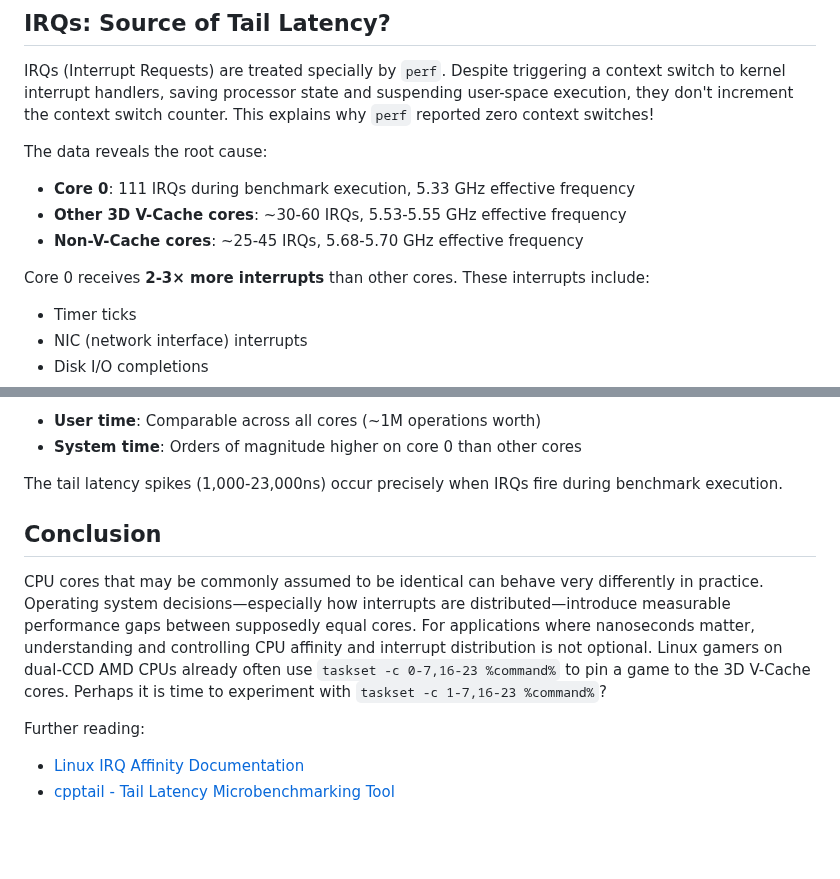
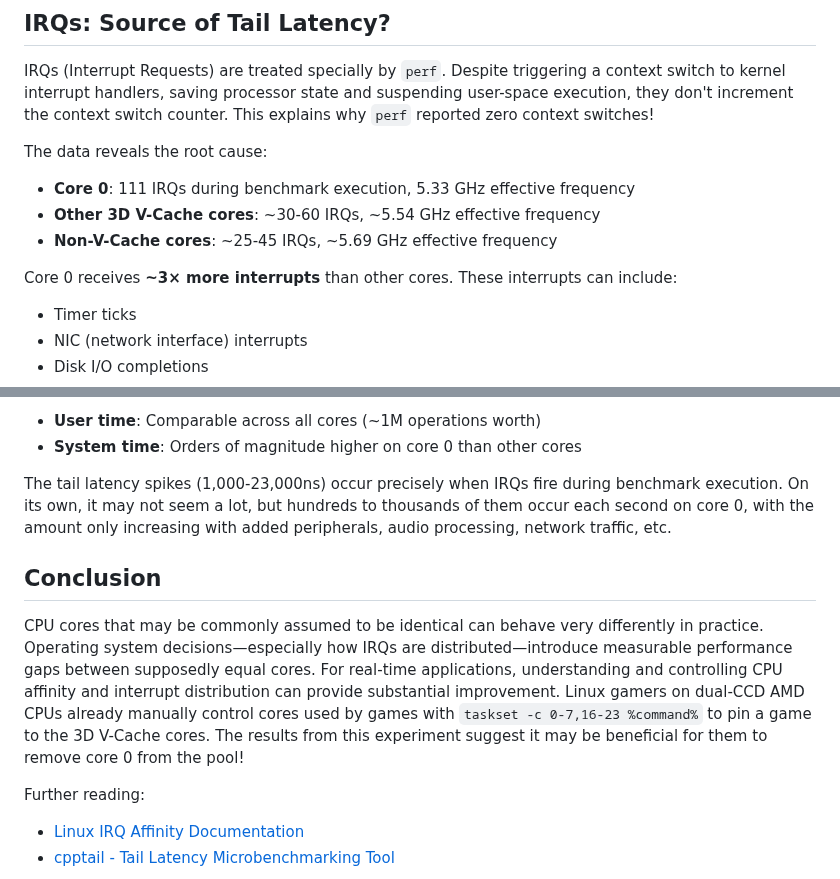
Before and after one commit to kish1n/kish1n.github.io, a Markdown page: src/posts/irq.md, 2 parts joined by grey strips. Drawn GitHub-style; blank space fills up the shorter version.

Commit message:
emphasize tail latency spikes happen frequently

```diff
--- a/src/posts/irq.md
+++ b/src/posts/irq.md
@@ -89,10 +89,10 @@ IRQs (Interrupt Requests) are treated specially by `perf`. Despite triggering a
 The data reveals the root cause:
 
 - **Core 0**: 111 IRQs during benchmark execution, 5.33 GHz effective frequency
-- **Other 3D V-Cache cores**: ~30-60 IRQs, 5.53-5.55 GHz effective frequency
-- **Non-V-Cache cores**: ~25-45 IRQs, 5.68-5.70 GHz effective frequency
+- **Other 3D V-Cache cores**: ~30-60 IRQs, ~5.54 GHz effective frequency
+- **Non-V-Cache cores**: ~25-45 IRQs, ~5.69 GHz effective frequency
 
-Core 0 receives **2-3× more interrupts** than other cores. These interrupts include:
+Core 0 receives **~3× more interrupts** than other cores. These interrupts can include:
 - Timer ticks
 - NIC (network interface) interrupts
 - Disk I/O completions
@@ -104,11 +104,11 @@ This is validated by examining perf timing breakdown:
 - **User time**: Comparable across all cores (~1M operations worth)
 - **System time**: Orders of magnitude higher on core 0 than other cores
 
-The tail latency spikes (1,000-23,000ns) occur precisely when IRQs fire during benchmark execution.
+The tail latency spikes (1,000-23,000ns) occur precisely when IRQs fire during benchmark execution. On its own, it may not seem a lot, but hundreds to thousands of them occur each second on core 0, with the amount only increasing with added peripherals, audio processing, network traffic, etc.
 
 ## Conclusion
 
-CPU cores that may be commonly assumed to be identical can behave very differently in practice. Operating system decisions—especially how interrupts are distributed—introduce measurable performance gaps between supposedly equal cores. For applications where nanoseconds matter, understanding and controlling CPU affinity and interrupt distribution is not optional. Linux gamers on dual-CCD AMD CPUs already often use `taskset -c 0-7,16-23 %command%` to pin a game to the 3D V-Cache cores. Perhaps it is time to experiment with `taskset -c 1-7,16-23 %command%`?
+CPU cores that may be commonly assumed to be identical can behave very differently in practice. Operating system decisions—especially how IRQs are distributed—introduce measurable performance gaps between supposedly equal cores. For real-time applications, understanding and controlling CPU affinity and interrupt distribution can provide substantial improvement. Linux gamers on dual-CCD AMD CPUs already manually control cores used by games with `taskset -c 0-7,16-23 %command%` to pin a game to the 3D V-Cache cores. The results from this experiment suggest it may be beneficial for them to remove core 0 from the pool!
 
 Further reading:
 - [Linux IRQ Affinity Documentation](https://www.kernel.org/doc/html/latest/core-api/irq/irq-affinity.html)
```
